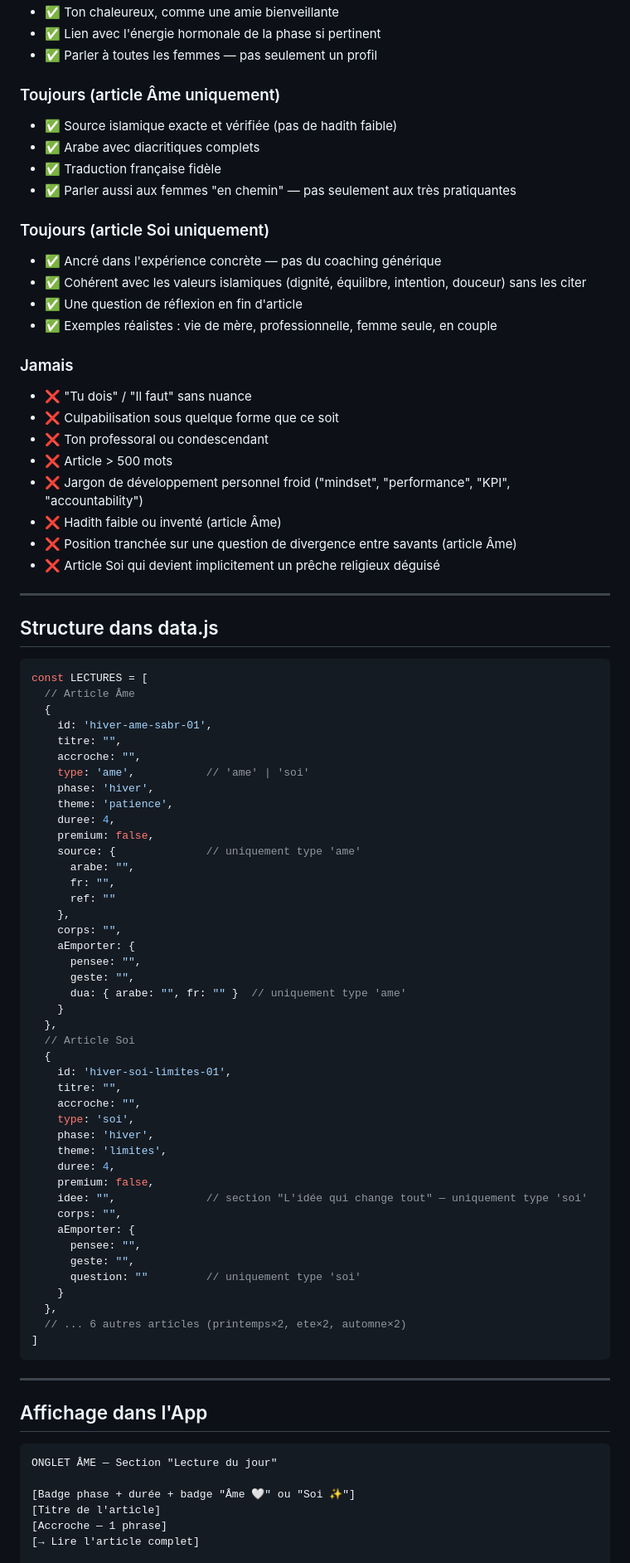
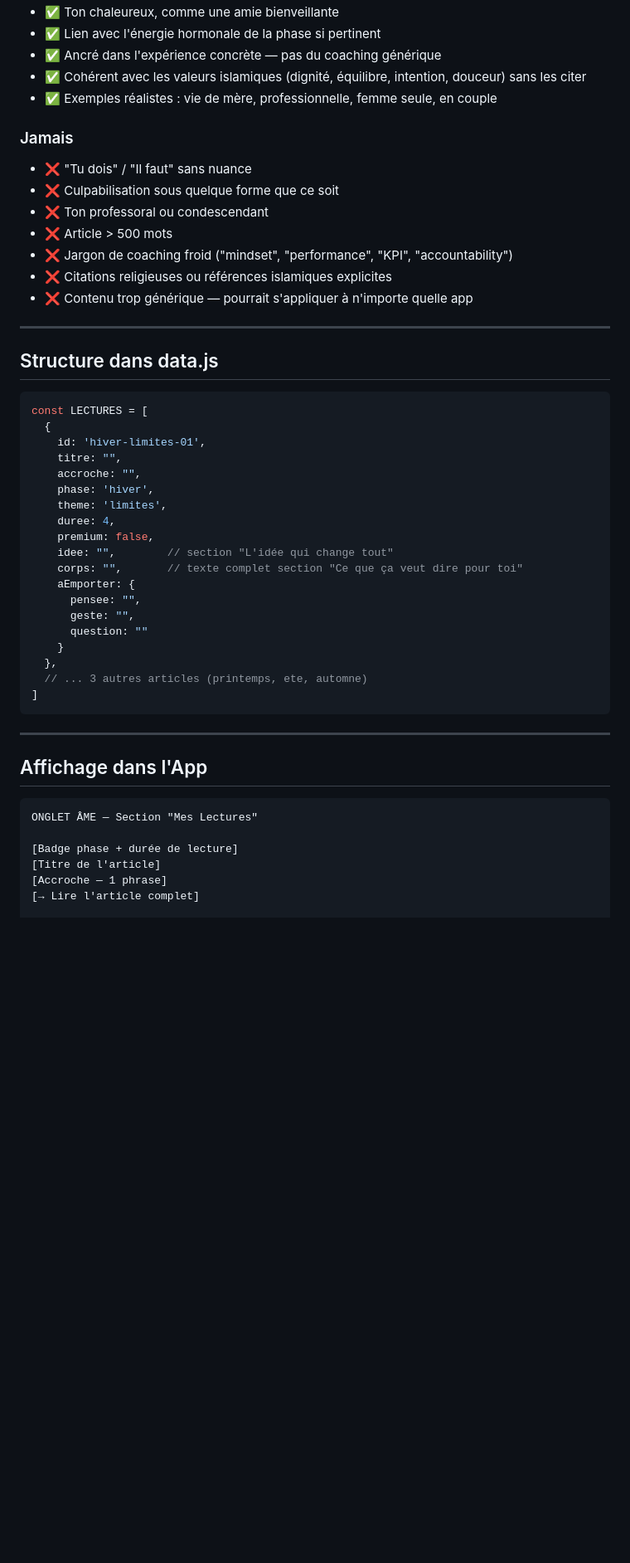
Before and after one commit to himeurlila13-alt/sakinaap, a Markdown page: .claude/agents/bibliotheque-lectures.md, the part around one of its changes. Shown at 83% size. Rendered like a GitHub page; blank space fills up the shorter version.

````diff
--- a/.claude/agents/bibliotheque-lectures.md
+++ b/.claude/agents/bibliotheque-lectures.md
@@ -215,17 +141,7 @@ question: [1 question d'introspection pour ce soir ou demain matin]
 - ✅ Ton chaleureux, comme une amie bienveillante
 - ✅ Lien avec l'énergie hormonale de la phase si pertinent
-- ✅ Parler à toutes les femmes — pas seulement un profil
-
-### Toujours (article Âme uniquement)
-- ✅ Source islamique exacte et vérifiée (pas de hadith faible)
-- ✅ Arabe avec diacritiques complets
-- ✅ Traduction française fidèle
-- ✅ Parler aussi aux femmes "en chemin" — pas seulement aux très pratiquantes
-
-### Toujours (article Soi uniquement)
 - ✅ Ancré dans l'expérience concrète — pas du coaching générique
 - ✅ Cohérent avec les valeurs islamiques (dignité, équilibre, intention, douceur) sans les citer
-- ✅ Une question de réflexion en fin d'article
 - ✅ Exemples réalistes : vie de mère, professionnelle, femme seule, en couple
 
 ### Jamais
@@ -233,10 +149,9 @@ question: [1 question d'introspection pour ce soir ou demain matin]
 - ❌ Culpabilisation sous quelque forme que ce soit
 - ❌ Ton professoral ou condescendant
 - ❌ Article > 500 mots
-- ❌ Jargon de développement personnel froid ("mindset", "performance", "KPI", "accountability")
-- ❌ Hadith faible ou inventé (article Âme)
-- ❌ Position tranchée sur une question de divergence entre savants (article Âme)
-- ❌ Article Soi qui devient implicitement un prêche religieux déguisé
+- ❌ Jargon de coaching froid ("mindset", "performance", "KPI", "accountability")
+- ❌ Citations religieuses ou références islamiques explicites
+- ❌ Contenu trop générique — pourrait s'appliquer à n'importe quelle app
 
 ---
 
@@ -244,47 +159,23 @@ question: [1 question d'introspection pour ce soir ou demain matin]
 
 ```javascript
 const LECTURES = [
-  // Article Âme
   {
-    id: 'hiver-ame-sabr-01',
+    id: 'hiver-limites-01',
     titre: "",
     accroche: "",
-    type: 'ame',           // 'ame' | 'soi'
-    phase: 'hiver',
-    theme: 'patience',
-    duree: 4,
-    premium: false,
-    source: {              // uniquement type 'ame'
-      arabe: "",
-      fr: "",
-      ref: ""
-    },
-    corps: "",
-    aEmporter: {
-      pensee: "",
-      geste: "",
-      dua: { arabe: "", fr: "" }  // uniquement type 'ame'
-    }
-  },
-  // Article Soi
-  {
-    id: 'hiver-soi-limites-01',
-    titre: "",
-    accroche: "",
-    type: 'soi',
     phase: 'hiver',
     theme: 'limites',
     duree: 4,
     premium: false,
-    idee: "",              // section "L'idée qui change tout" — uniquement type 'soi'
-    corps: "",
+    idee: "",        // section "L'idée qui change tout"
+    corps: "",       // texte complet section "Ce que ça veut dire pour toi"
     aEmporter: {
       pensee: "",
       geste: "",
-      question: ""         // uniquement type 'soi'
+      question: ""
     }
   },
-  // ... 6 autres articles (printemps×2, ete×2, automne×2)
+  // ... 3 autres articles (printemps, ete, automne)
 ]
 ```
 
@@ -293,9 +184,9 @@ const LECTURES = [
 ## Affichage dans l'App
 
 ```
-ONGLET ÂME — Section "Lecture du jour"
+ONGLET ÂME — Section "Mes Lectures"
 
-[Badge phase + durée + badge "Âme 🤍" ou "Soi ✨"]
+[Badge phase + durée de lecture]
 [Titre de l'article]
 [Accroche — 1 phrase]
 [→ Lire l'article complet]
````
Also changed, not shown: other parts of .claude/agents/bibliotheque-lectures.md (+38 -118 lines).
